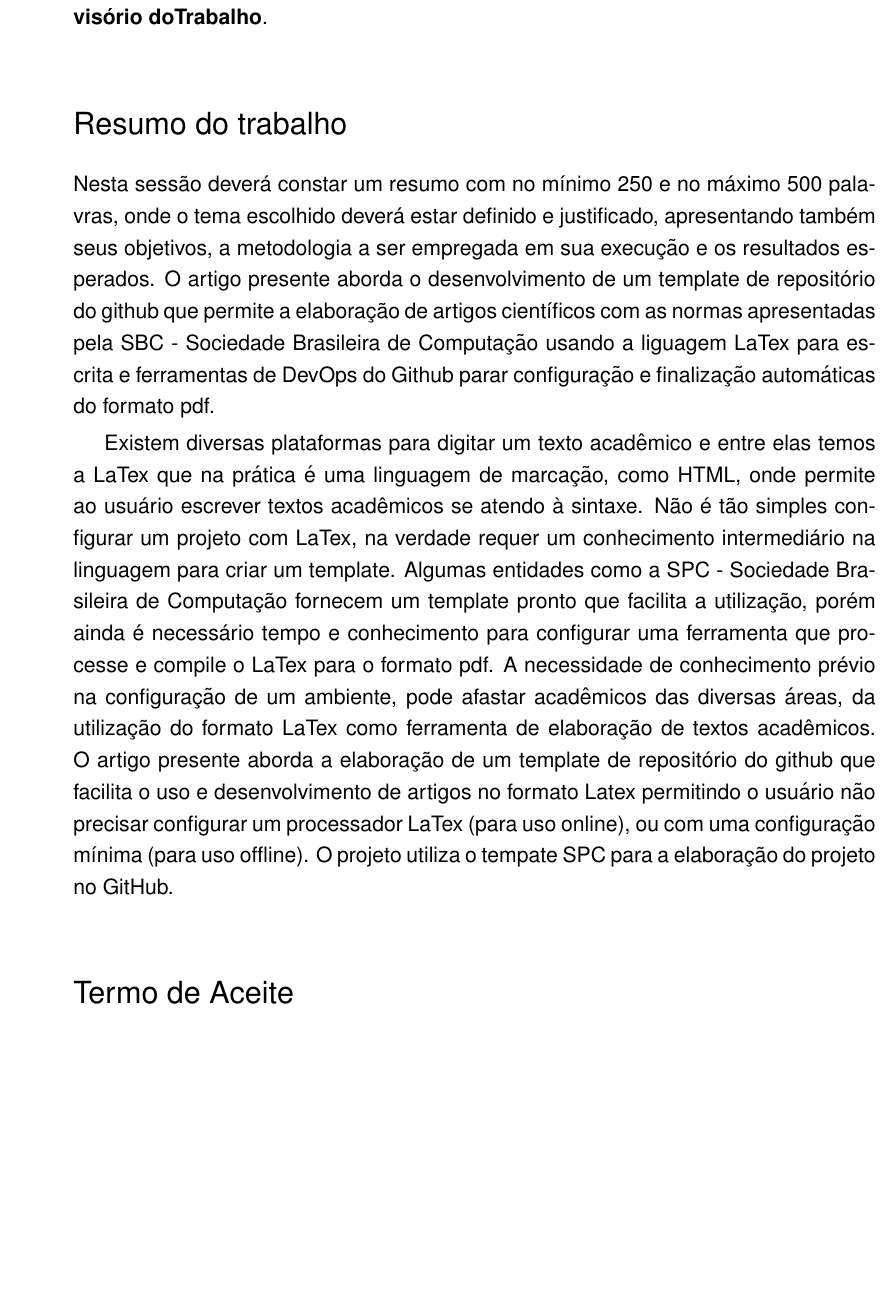
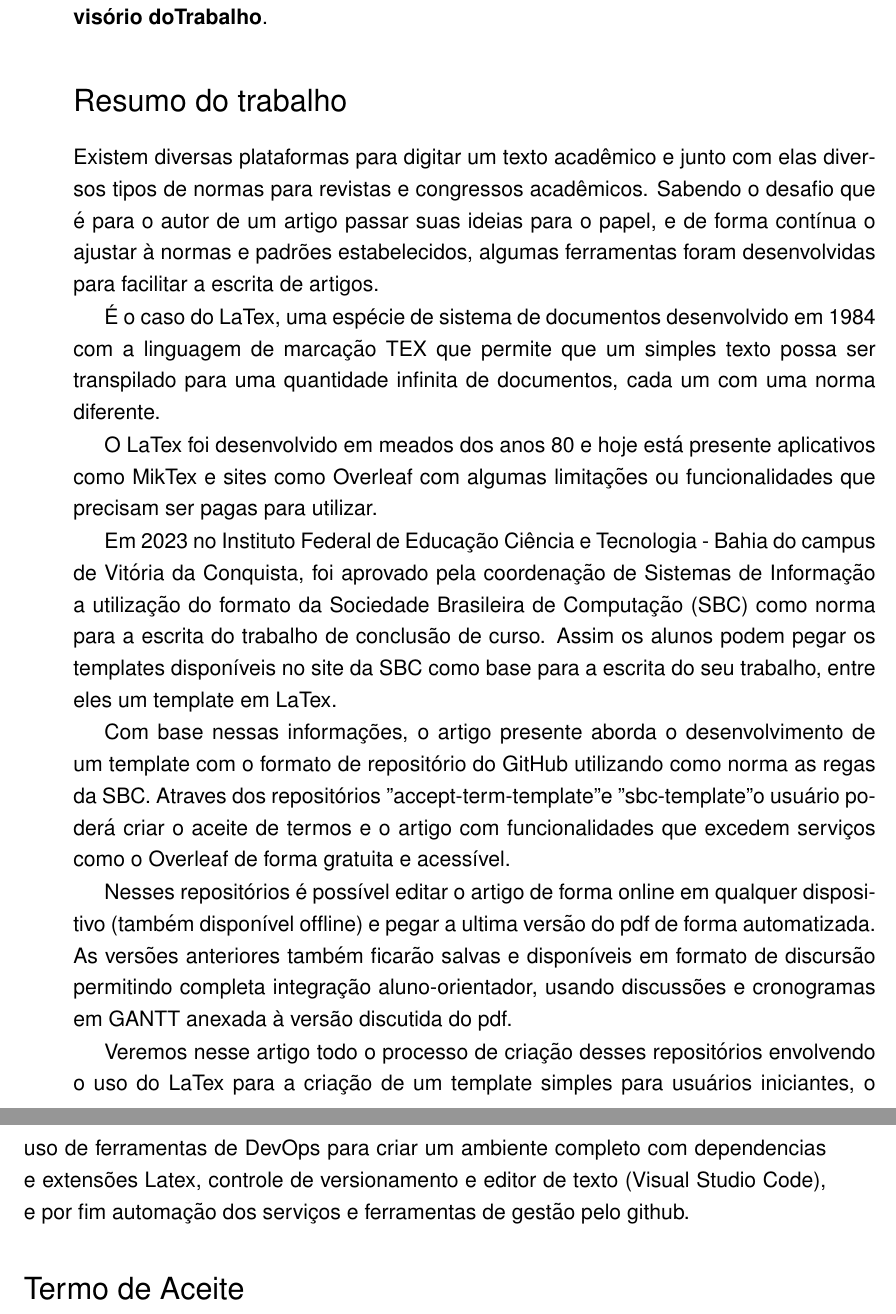
Before and after one commit to filipecancio/termo-de-aceite, a LaTeX thesis (article/main.tex, which reads article/sections/2_resume.tex, article/util/settings.sty): part of page 1 of 2 before the commit and two parts of pages 1 and 2 of 2 after it, the two joined at a grey line, cut so that both start at the same text, the shorter picture padded with empty space. Compiled offline with pdfLaTeX.

Commit message:
mudancas

```diff
--- a/article/sections/2_resume.tex
+++ b/article/sections/2_resume.tex
@@ -1,13 +1,15 @@
 \section{Resumo do trabalho}
 
-Nesta sessão deverá constar um resumo com no mínimo 250 e no máximo 500 palavras, onde o tema escolhido deverá estar definido e justificado, apresentando também seus objetivos, a metodologia a ser empregada em sua execução e os resultados esperados.
-O artigo presente aborda o desenvolvimento de um template de repositório do github que permite a elaboração de artigos científicos com as normas apresentadas pela SBC - Sociedade Brasileira de Computação usando a liguagem LaTex para escrita e ferramentas de DevOps do Github parar configuração e finalização automáticas do formato pdf.
+Existem diversas plataformas para digitar um texto acadêmico e junto com elas diversos tipos de normas para revistas e congressos acadêmicos. Sabendo o desafio que é para o autor de um artigo passar suas ideias para o papel, e de forma contínua o ajustar à normas e padrões estabelecidos, algumas ferramentas foram desenvolvidas para facilitar a escrita de artigos.
 
+É o caso do LaTex, uma espécie de sistema de documentos desenvolvido em 1984 com a linguagem de marcação TEX que permite que um simples texto possa ser transpilado para uma quantidade infinita de documentos, cada um com uma norma diferente.
 
+O LaTex foi desenvolvido em meados dos anos 80 e hoje está presente aplicativos como MikTex e sites como Overleaf com algumas limitações ou funcionalidades que precisam ser pagas para utilizar.
 
+Em 2023 no Instituto Federal de Educação Ciência e Tecnologia - Bahia do campus de Vitória da Conquista, foi aprovado pela coordenação de Sistemas de Informação a utilização do formato da Sociedade Brasileira de Computação (SBC) como norma para a escrita do trabalho de conclusão de curso. Assim os alunos podem pegar os templates disponíveis no site da SBC como base para a escrita do seu trabalho, entre eles um template em LaTex.
 
+Com base nessas informações, o artigo presente aborda o desenvolvimento de um template com o formato de repositório do GitHub utilizando como norma as regas da SBC. Atraves dos repositórios "accept-term-template" e "sbc-template" o usuário poderá criar o aceite de termos e o artigo com funcionalidades que excedem serviços como o Overleaf de forma gratuita e acessível.
 
-Existem diversas plataformas para digitar um texto acadêmico e entre elas temos a LaTex que na prática é uma linguagem de marcação, como HTML, onde permite ao usuário escrever textos acadêmicos se atendo à sintaxe. Não é tão simples configurar um projeto com LaTex, na verdade requer um conhecimento intermediário na linguagem para criar um template. Algumas entidades como a SPC - Sociedade Brasileira de Computação fornecem um template pronto que facilita a utilização, porém ainda é necessário tempo e conhecimento para configurar uma ferramenta que processe e compile o LaTex para o formato pdf.
-A necessidade de conhecimento prévio na configuração de um ambiente, pode afastar acadêmicos das diversas áreas, da utilização do formato LaTex como ferramenta de elaboração de textos acadêmicos.
-O artigo presente aborda a elaboração de um template de repositório do github que facilita o uso e desenvolvimento de artigos no formato Latex permitindo o usuário não precisar configurar um processador LaTex (para uso online), ou com uma configuração mínima (para uso offline).
-O projeto utiliza o tempate SPC para a elaboração do projeto no GitHub.
+Nesses repositórios é possível editar o artigo de forma online em qualquer dispositivo (também disponível offline) e pegar a ultima versão do pdf de forma automatizada. As versões anteriores também ficarão salvas e disponíveis em formato de discursão permitindo completa integração aluno-orientador, usando discussões e cronogramas em GANTT anexada à versão discutida do pdf.
+
+Veremos nesse artigo todo o processo de criação desses repositórios envolvendo o uso do LaTex para a criação de um template simples para usuários iniciantes, o uso de ferramentas de DevOps para criar um ambiente completo com dependencias e extensões Latex, controle de versionamento e editor de texto (Visual Studio Code), e por fim automação dos serviços e ferramentas de gestão pelo github.
--- a/article/util/settings.sty
+++ b/article/util/settings.sty
@@ -14,6 +14,7 @@
 {
     \pagestyle{fancy}
     \fancyhead{}
+    \fancyfoot{}
     \renewcommand{\headrulewidth}{.4pt}% Header rule width
     \renewcommand{\footrulewidth}{0pt}% No footer rule
     \renewcommand{\headrulewidth}{0pt}% No horizontal bar
@@ -24,5 +25,4 @@
             ORIENTAÇÃO
         \end{tabular}
     }
-    \setlength{\headheight}{3.5\baselineskip}% To accommodate new oversized header
 }
```
Also changed, not shown: article/sections/1_header.tex (+4 -0 lines).
